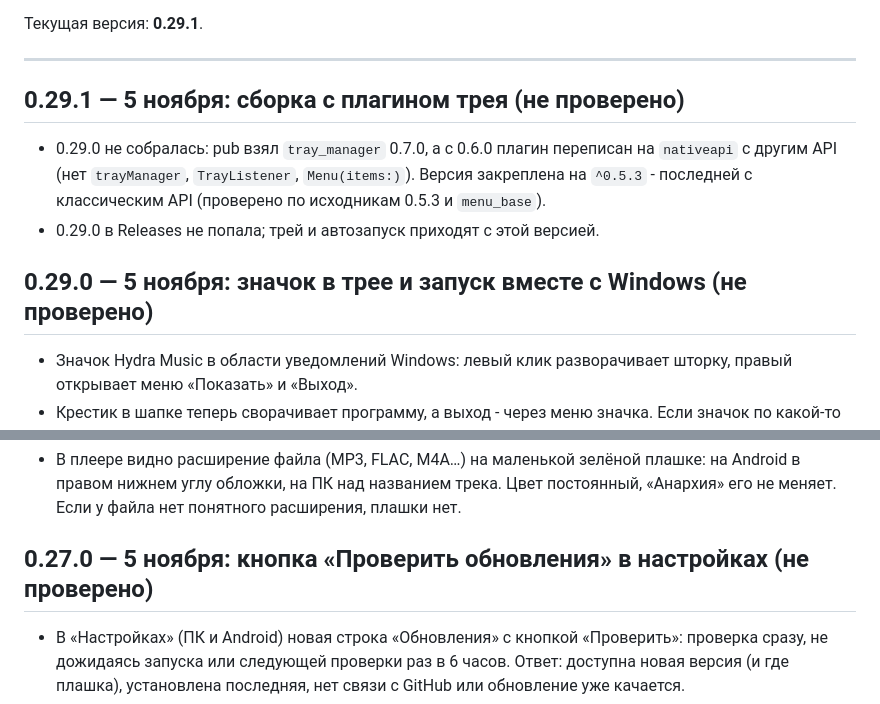
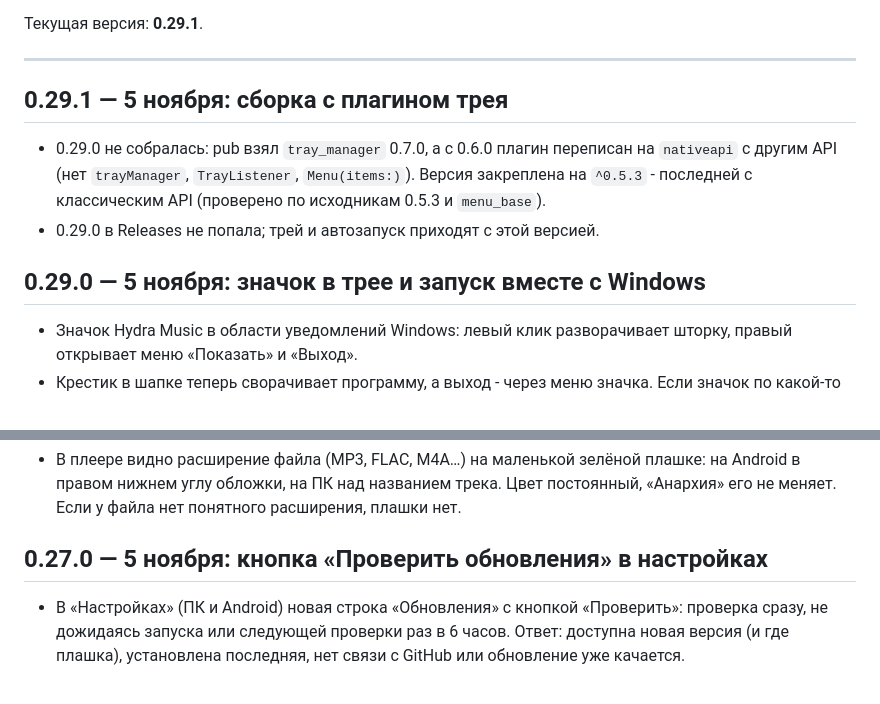
Before and after one commit to SpiceLNR/Hydra-music, a Markdown page: CHANGELOG.md, 2 parts joined by grey strips. GitHub-like rendering.

Commit message:
Хроника: трей и автозапуск проверены
Co-Authored-By: Claude Opus 5.5 <noreply@anthropic.com>

```diff
--- a/CHANGELOG.md
+++ b/CHANGELOG.md
@@ -14,11 +14,11 @@
 
 ---
 
-## 0.29.1 — 5 ноября: сборка с плагином трея (не проверено)
+## 0.29.1 — 5 ноября: сборка с плагином трея
 - 0.29.0 не собралась: pub взял `tray_manager` 0.7.0, а с 0.6.0 плагин переписан на `nativeapi` с другим API (нет `trayManager`, `TrayListener`, `Menu(items:)`). Версия закреплена на `^0.5.3` - последней с классическим API (проверено по исходникам 0.5.3 и `menu_base`).
 - 0.29.0 в Releases не попала; трей и автозапуск приходят с этой версией.
 
-## 0.29.0 — 5 ноября: значок в трее и запуск вместе с Windows (не проверено)
+## 0.29.0 — 5 ноября: значок в трее и запуск вместе с Windows
 - Значок Hydra Music в области уведомлений Windows: левый клик разворачивает шторку, правый открывает меню «Показать» и «Выход».
 - Крестик в шапке теперь сворачивает программу, а выход - через меню значка. Если значок по какой-то причине не появился, крестик закрывает программу, как раньше.
 - В «Настройках» (раздел «Окно (Windows)») переключатель «Запускать вместе с Windows». Программа стартует сразу свёрнутой у края экрана (ключ `--autostart`). Запись лежит в `HKCU\Software\Microsoft\Windows\CurrentVersion\Run`, права администратора не нужны; если программу перенесли, путь в записи обновляется при запуске.
@@ -36,7 +36,7 @@
 ## 0.27.1 — 5 ноября: формат файла в плеере (не проверено)
 - В плеере видно расширение файла (MP3, FLAC, M4A…) на маленькой зелёной плашке: на Android в правом нижнем углу обложки, на ПК над названием трека. Цвет постоянный, «Анархия» его не меняет. Если у файла нет понятного расширения, плашки нет.
 
-## 0.27.0 — 5 ноября: кнопка «Проверить обновления» в настройках (не проверено)
+## 0.27.0 — 5 ноября: кнопка «Проверить обновления» в настройках
 - В «Настройках» (ПК и Android) новая строка «Обновления» с кнопкой «Проверить»: проверка сразу, не дожидаясь запуска или следующей проверки раз в 6 часов. Ответ: доступна новая версия (и где плашка), установлена последняя, нет связи с GitHub или обновление уже качается.
 - Там же время последней удачной проверки.
 - Проверено автором: на ПК 0.26.4 → 0.27.0 встала через плашку сама, программа была запущена с текущей папкой `app` (тот случай, что ломал 0.26.2 → 0.26.3).
```
Also changed, not shown: CLAUDE.md (+1 -1 lines).
